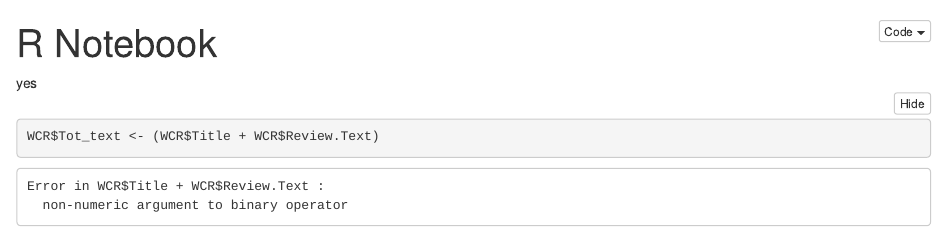
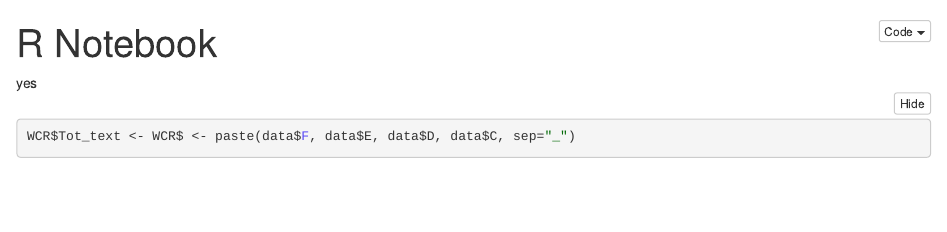
Before and after one commit to Maher377/Text-analytics, an R Markdown document (notebook text analytics.Rmd): the page in a window 1100 px wide, from its top. The pictures show the output file notebook text analytics.nb.html that the author committed with the source, opened offline.

Commit message:
test changes

````diff
--- a/notebook text analytics.Rmd
+++ b/notebook text analytics.Rmd
@@ -26,5 +26,5 @@ WCR <- read.csv("~/Working Directory R/Womens Clothing E-Commerce Reviews.csv")
 
 
 ```{r}
-WCR$Tot_text <- (WCR$Title + WCR$Review.Text)
+WCR$Tot_text <- WCR$ <- paste(data$F, data$E, data$D, data$C, sep="_")
 ```
````
Also changed, not shown: notebook text analytics.nb.html.
